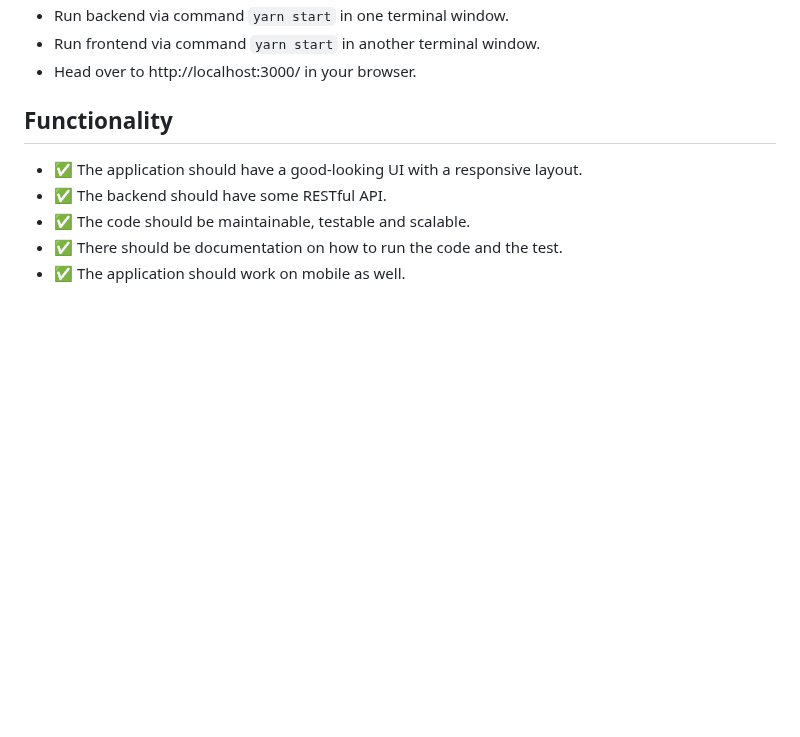
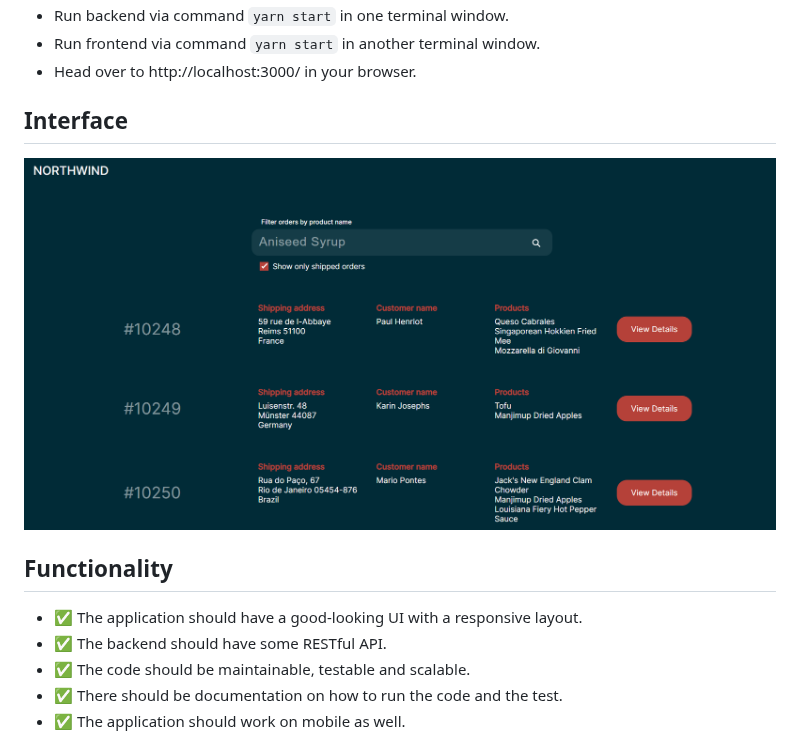
Before and after one commit to elessartech/northwind-dashboard, a Markdown page: README.md, the part around one of its changes. Drawn GitHub-style; pictures changed too: assets/interface.png (added); blank space fills up the shorter version.

Commit message:
asset with an interface included

```diff
--- a/README.md
+++ b/README.md
@@ -136,6 +136,10 @@ Environment variables can be defined in `.env`-files in both `backend` and `fron
 - Run backend via command `yarn start` in one terminal window.
 - Run frontend via command `yarn start` in another terminal window.
 - Head over to http://localhost:3000/ in your browser.
+
+## Interface
+
+![Interface](./assets/interface.png)
 
 ## Functionality
 
```
Also changed, not shown: other parts of README.md (+2 -2 lines).
